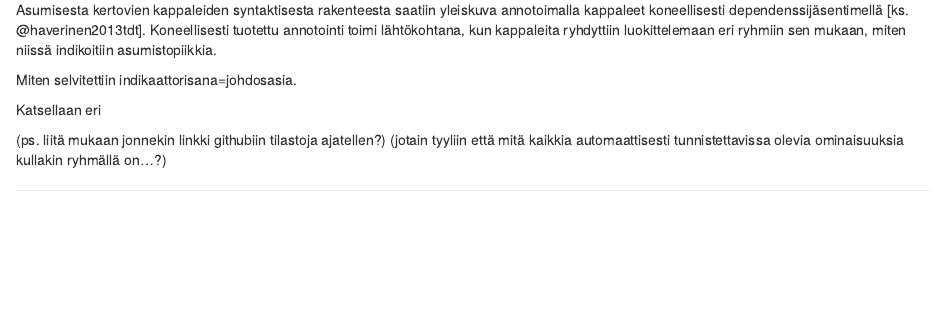
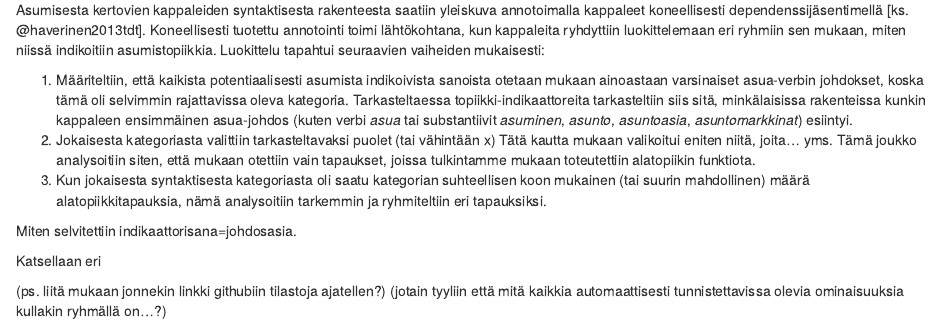
Before and after one commit to hrmJ/matkakertomukset2, an R Markdown document (metodista.Rmd): the page in a window 1100 px wide, from 210 px down. Rendered offline with R 4.5, knitr and Pandoc, with nearby package versions; some code elsewhere in the file could not run offline.

Commit message:
Ehdotus metodiksi luonnosteltu

```diff
--- a/metodista.Rmd
+++ b/metodista.Rmd
@@ -34,8 +34,21 @@ Asumisesta kertovien kappaleiden syntaktisesta rakenteesta saatiin yleiskuva
 annotoimalla kappaleet koneellisesti dependenssijäsentimellä [ks.
 @haverinen2013tdt]. Koneellisesti tuotettu annotointi toimi lähtökohtana, kun
 kappaleita ryhdyttiin luokittelemaan eri ryhmiin sen mukaan, miten niissä
-indikoitiin asumistopiikkia.
+indikoitiin asumistopiikkia. Luokittelu tapahtui seuraavien vaiheiden mukaisesti:
 
+1. Määriteltiin, että kaikista potentiaalisesti asumista indikoivista sanoista
+   otetaan mukaan ainoastaan varsinaiset asua-verbin johdokset, koska tämä oli
+   selvimmin rajattavissa oleva kategoria. Tarkasteltaessa
+   topiikki-indikaattoreita tarkasteltiin siis sitä, minkälaisissa rakenteissa
+   kunkin kappaleen ensimmäinen asua-johdos (kuten verbi *asua* tai substantiivit
+   *asuminen*, *asunto*, *asuntoasia*, *asuntomarkkinat*) esiintyi.
+2. Jokaisesta kategoriasta valittiin tarkasteltavaksi puolet (tai vähintään x)
+   Tätä kautta mukaan valikoitui eniten niitä, joita... yms.
+   Tämä joukko analysoitiin siten, että mukaan otettiin vain tapaukset, joissa
+   tulkintamme mukaan toteutettiin alatopiikin funktiota.
+3. Kun jokaisesta syntaktisesta kategoriasta oli saatu kategorian suhteellisen
+   koon mukainen (tai suurin mahdollinen) määrä alatopiikkitapauksia, nämä
+   analysoitiin tarkemmin ja ryhmiteltiin eri tapauksiksi.
 
 Miten selvitettiin indikaattorisana=johdosasia.
 
```
Also changed, not shown: koko_artikkeli.Rmd (+2 -0 lines).
